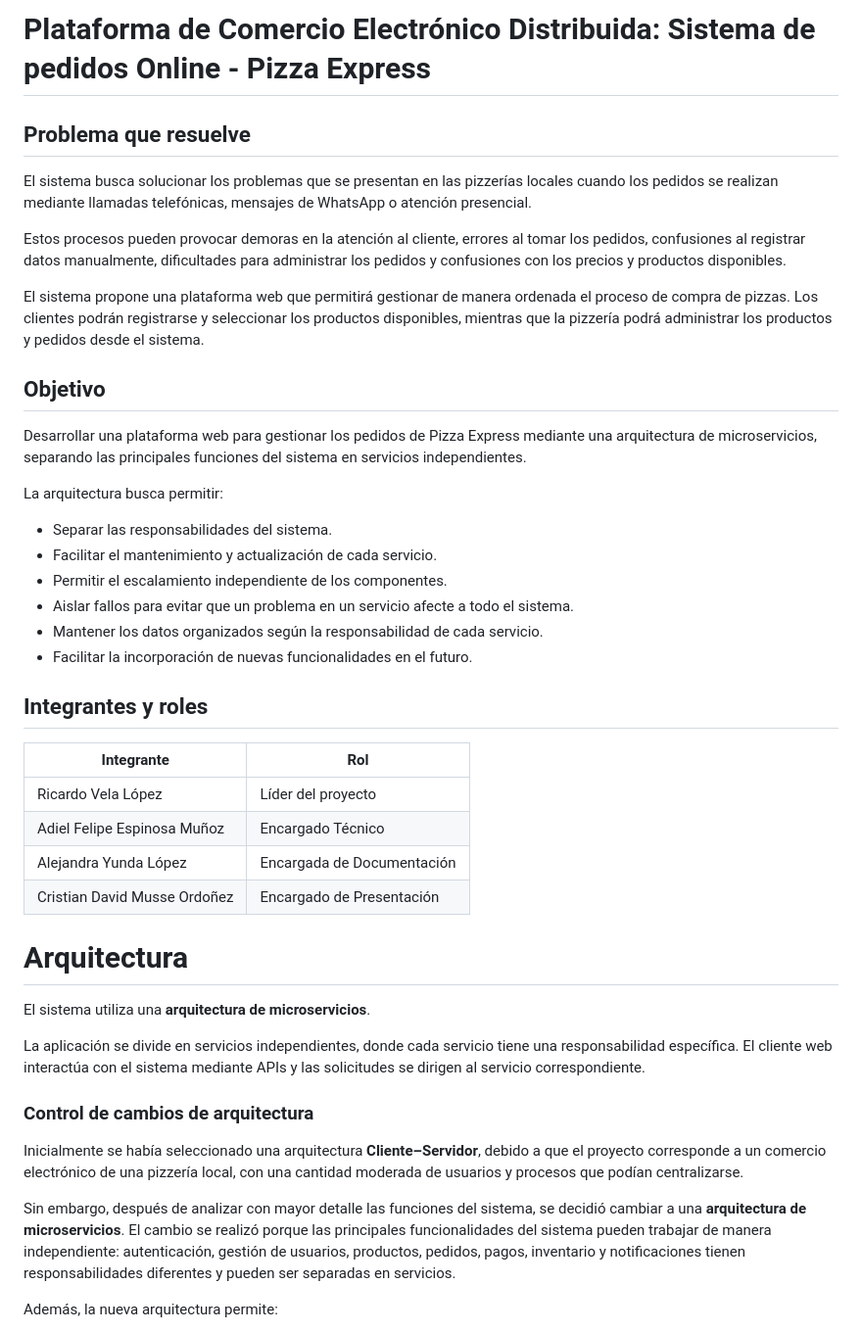
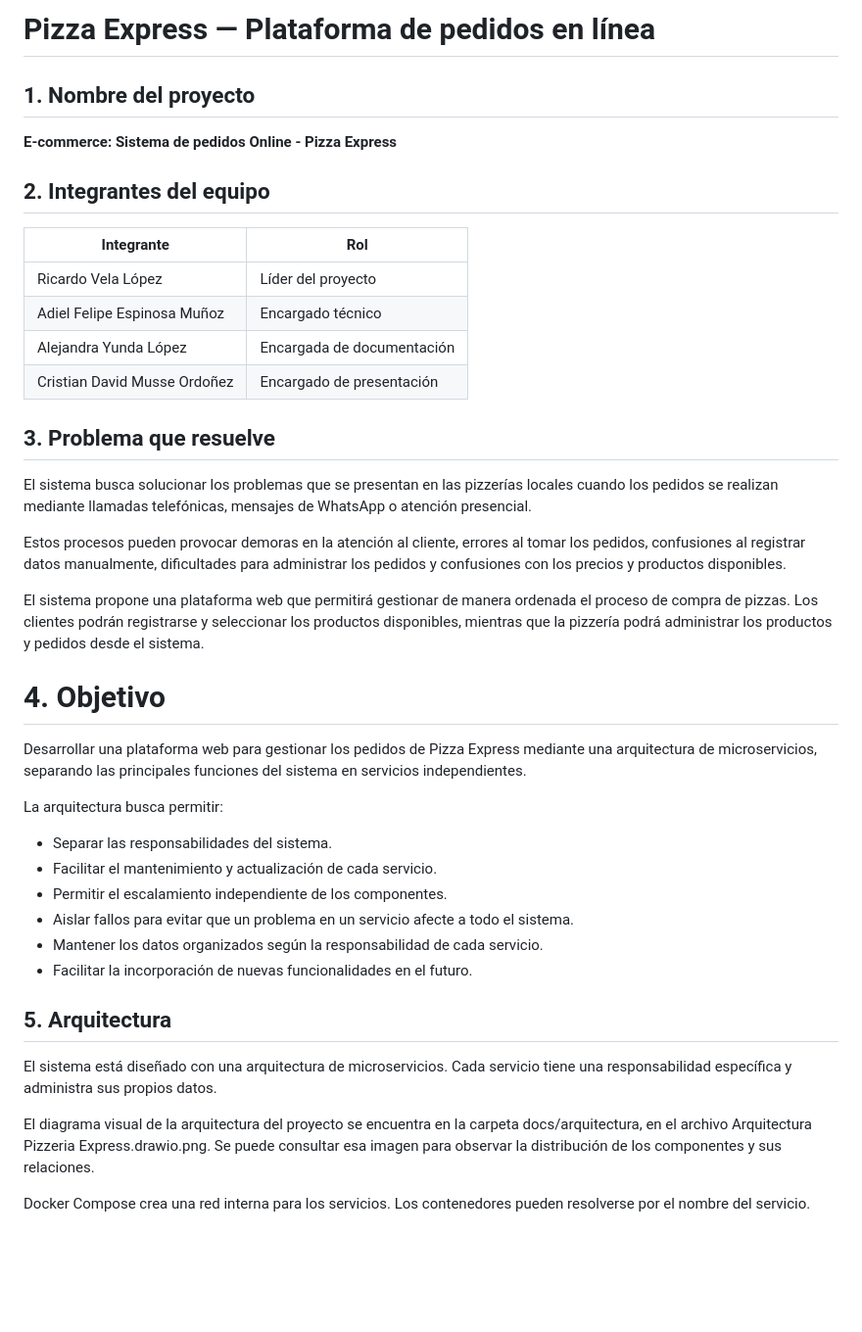
Before and after one commit to AdielEspinosa/proyecto_ecommerce, a Markdown page: README.md, the part around one of its changes. Shown at 98% size. Rendered like a GitHub page; blank space fills up the shorter version.

Commit message:
docs: actualizar README
Se actualiza la descripción de la arquitectura y se deja la primera parta como se pide en esta segunda entrega.

```diff
--- a/README.md
+++ b/README.md
@@ -1,6 +1,19 @@
-# Plataforma de Comercio Electrónico Distribuida: Sistema de pedidos Online - Pizza Express
+# Pizza Express — Plataforma de pedidos en línea
 
-## Problema que resuelve
+## 1. Nombre del proyecto
+
+**E-commerce: Sistema de pedidos Online - Pizza Express**
+
+## 2. Integrantes del equipo
+
+| Integrante | Rol |
+|---|---|
+| Ricardo Vela López | Líder del proyecto |
+| Adiel Felipe Espinosa Muñoz | Encargado técnico |
+| Alejandra Yunda López | Encargada de documentación |
+| Cristian David Musse Ordoñez | Encargado de presentación |
+
+## 3. Problema que resuelve
 
 El sistema busca solucionar los problemas que se presentan en las pizzerías locales cuando los pedidos se realizan mediante llamadas telefónicas, mensajes de WhatsApp o atención presencial.
 
@@ -8,8 +21,7 @@ Estos procesos pueden provocar demoras en la atención al cliente, errores al to
 
 El sistema propone una plataforma web que permitirá gestionar de manera ordenada el proceso de compra de pizzas. Los clientes podrán registrarse y seleccionar los productos disponibles, mientras que la pizzería podrá administrar los productos y pedidos desde el sistema.
 
-
-## Objetivo
+# 4. Objetivo
 
 Desarrollar una plataforma web para gestionar los pedidos de Pizza Express mediante una arquitectura de microservicios, separando las principales funciones del sistema en servicios independientes.
 
@@ -22,28 +34,11 @@ La arquitectura busca permitir:
 - Mantener los datos organizados según la responsabilidad de cada servicio.
 - Facilitar la incorporación de nuevas funcionalidades en el futuro.
 
+## 5. Arquitectura
 
-## Integrantes y roles
+El sistema está diseñado con una arquitectura de microservicios. Cada servicio tiene una responsabilidad específica y administra sus propios datos.
 
-| Integrante | Rol |
-|---|---|
-| Ricardo Vela López | Líder del proyecto |
-| Adiel Felipe Espinosa Muñoz | Encargado Técnico |
-| Alejandra Yunda López | Encargada de Documentación |
-| Cristian David Musse Ordoñez | Encargado de Presentación |
+El diagrama visual de la arquitectura del proyecto se encuentra en la carpeta docs/arquitectura, en el archivo Arquitectura Pizzeria Express.drawio.png. Se puede consultar esa imagen para observar la distribución de los componentes y sus relaciones.
 
+Docker Compose crea una red interna para los servicios. Los contenedores pueden resolverse por el nombre del servicio.
 
-# Arquitectura
-
-El sistema utiliza una **arquitectura de microservicios**.
-
-La aplicación se divide en servicios independientes, donde cada servicio tiene una responsabilidad específica. El cliente web interactúa con el sistema mediante APIs y las solicitudes se dirigen al servicio correspondiente.
-
-### Control de cambios de arquitectura
-
-Inicialmente se había seleccionado una arquitectura **Cliente–Servidor**, debido a que el proyecto corresponde a un comercio electrónico de una pizzería local, con una cantidad moderada de usuarios y procesos que podían centralizarse.
-
-Sin embargo, después de analizar con mayor detalle las funciones del sistema, se decidió cambiar a una **arquitectura de microservicios**. El cambio se realizó porque las principales funcionalidades del sistema pueden trabajar de manera independiente: autenticación, gestión de usuarios, productos, pedidos, pagos, inventario y notificaciones tienen responsabilidades diferentes y pueden ser separadas en servicios.
-
-Además, la nueva arquitectura permite:
-
```
Also changed, not shown: other parts of README.md (+1 -22 lines).
